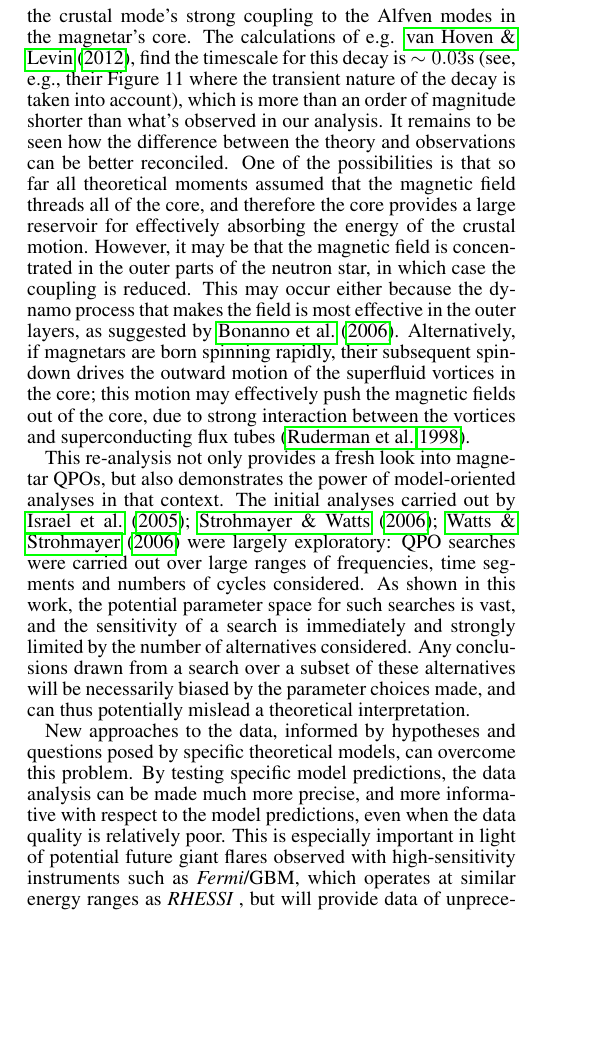
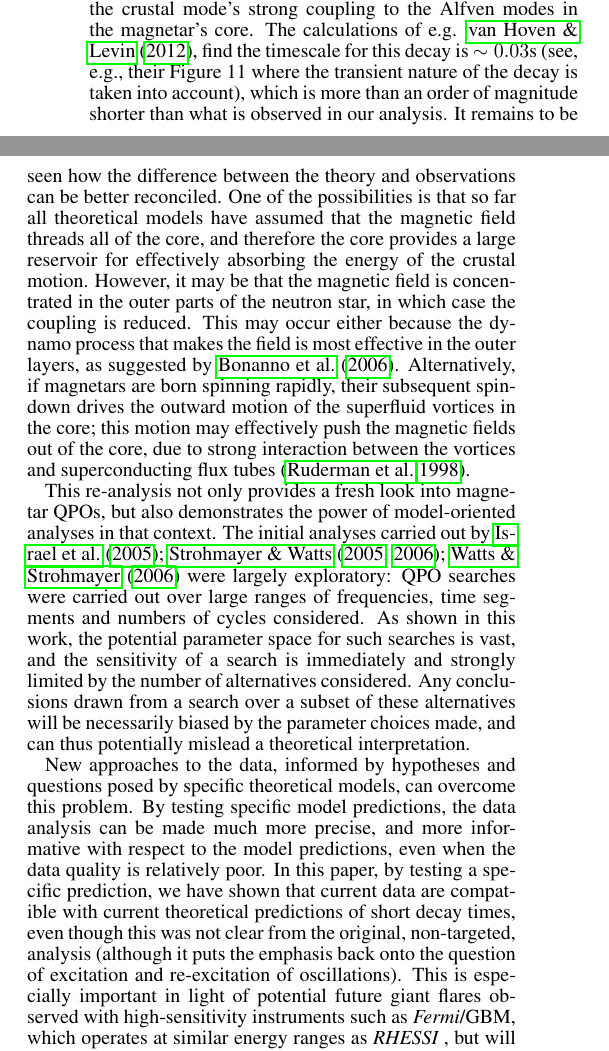
Before and after one commit to dhuppenkothen/giantflare-paper, a LaTeX document (giantflare_paper.tex): part of one column of page 10 of 10 before the commit and two parts of the columns of page 10 of 11 after it, the two joined at a grey line, cut so that both start at the same text, the shorter picture padded with empty space. Compiled offline with pdfLaTeX.

Commit message:
Added acknowledgments and Anna's suggested changes for discussion

```diff
--- a/giantflare_paper.tex
+++ b/giantflare_paper.tex
@@ -228,10 +228,13 @@ The strongest conclusions we can draw come from a re-analysis of the \rxte data;
  We have shown that the $625$Hz QPO is not present continuously throughout the $9$ cycles starting at $\sim 239 \, \mathrm{s}$ after the trigger at the low energies recorded with \rxte, as was inferred previously, and is instead concentrated within $\sim 2$ rotational cycles, during which it was excited and then decayed over the timescale
 of $\sim 0.5$sec. While the origin of QPO excitation and re-excitation during the giant flare's tail is unknown, the
 decay is expected on theoretical grounds. As was already discussed in the introduction, if the QPO reflects the oscillation of the $n=1$ crustal mode, it is expected to decay rapidly due to the crustal mode's strong coupling to the Alfven modes
-in the magnetar's core. The calculations of e.g. \citet{vanHoven12}, find the timescale for this decay is $\sim 0.03$s (see, e.g., their Figure 11 where the transient nature of the decay is taken into account), which is more than an order of magnitude shorter than what's observed in our analysis. It remains to be seen how the difference between the theory and observations can be better reconciled. One of the possibilities is that so far
-all theoretical moments assumed that the magnetic field threads all of the core, and therefore the core provides a large reservoir for effectively absorbing the energy of the crustal motion. However, it may be that the magnetic field is concentrated in the outer parts of the neutron star, in which case the coupling is reduced. This may occur either because the dynamo process that makes the field is most effective in
+in the magnetar's core. The calculations of e.g. \citet{vanHoven12}, find the timescale for this decay is $\sim 0.03$s (see, e.g., their Figure 11 where the transient nature of the decay is taken into account), which is more than an order of magnitude shorter than what is observed in our analysis. It remains to be seen how the difference between the theory and observations can be better reconciled. One of the possibilities is that so far
+all theoretical models have assumed that the magnetic field threads all of the core, and therefore the core provides a large reservoir for effectively absorbing the energy of the crustal motion. However, it may be that the magnetic field is concentrated in the outer parts of the neutron star, in which case the coupling is reduced. This may occur either because the dynamo process that makes the field is most effective in
 the outer layers, as suggested by \citet{bonanno2006}. Alternatively, if magnetars are born spinning rapidly, their subsequent spin-down drives the outward motion of the superfluid vortices in the core; this motion may effectively push the magnetic fields out of the core, due to strong interaction between the vortices and superconducting flux tubes \citep{ruderman1998}.
 
-This re-analysis not only provides a fresh look into magnetar QPOs, but also demonstrates the power of model-oriented analyses in that context. The initial analyses carried out by \citet{Israel05,Strohmayer06,Watts06} were largely exploratory: QPO searches were carried out over large ranges of frequencies, time segments and numbers of cycles considered. As shown in this work, the potential parameter space for such searches is vast, and the sensitivity of a search is immediately and strongly limited by the number of alternatives considered. Any conclusions drawn from a search over a subset of these alternatives will be necessarily biased by the parameter choices made, and can thus potentially mislead a theoretical interpretation.
+This re-analysis not only provides a fresh look into magnetar QPOs, but also demonstrates the power of model-oriented analyses in that context. The initial analyses carried out by \citet{Israel05,Strohmayer05,Strohmayer06,Watts06} were largely exploratory: QPO searches were carried out over large ranges of frequencies, time segments and numbers of cycles considered. As shown in this work, the potential parameter space for such searches is vast, and the sensitivity of a search is immediately and strongly limited by the number of alternatives considered. Any conclusions drawn from a search over a subset of these alternatives will be necessarily biased by the parameter choices made, and can thus potentially mislead a theoretical interpretation.
 
-New approaches to the data, informed by hypotheses and questions posed by specific theoretical models, can overcome this problem. By testing specific model predictions, the data analysis can be made much more precise, and more informative with respect to the model predictions, even when the data quality is relatively poor. This is especially important in light of potential future giant flares observed with high-sensitivity instruments such as {\it Fermi}/GBM, which operates at similar energy ranges as \rhessi, but will provide data of unprecedented quality.
+New approaches to the data, informed by hypotheses and questions posed by specific theoretical models, can overcome this problem. By testing specific model predictions, the data analysis can be made much more precise, and more informative with respect to the model predictions, even when the data quality is relatively poor. In this paper, by testing a specific prediction, we have shown that current data are compatible with current theoretical predictions of short decay times, even though this was not clear from the original, non-targeted, analysis (although it puts the emphasis back onto the question of excitation and re-excitation of oscillations). This is especially important in light of potential future giant flares observed with high-sensitivity instruments such as {\it Fermi}/GBM, which operates at similar energy ranges as \rhessi, but will provide data of unprecedented quality.
+
+\acknowledgments
+The authors thank Lucy Heil for useful discussions.%, and the referee for helpful suggestions.
```
Also changed, not shown: giantflare_paper.tex (3 more changed lines).
